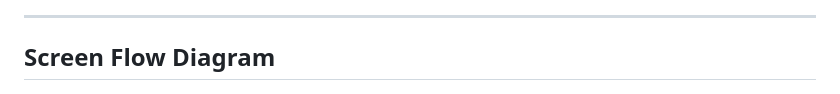
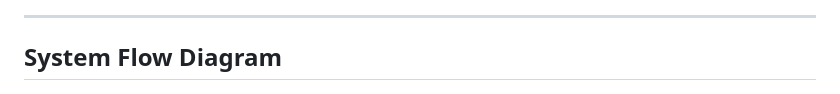
Before and after one commit to terryhyuk/LuckDepot, a Markdown page: README.md, the part around the change. Drawn GitHub-style.

```diff
--- a/README.md
+++ b/README.md
@@ -136,7 +136,7 @@ _Only the EER diagram is provided; actual database dump is not included._
 
 ---
 
-## Screen Flow Diagram
+## System Flow Diagram
 
 ![Screen Flow Diagram](image/SFD.png)
 
```
